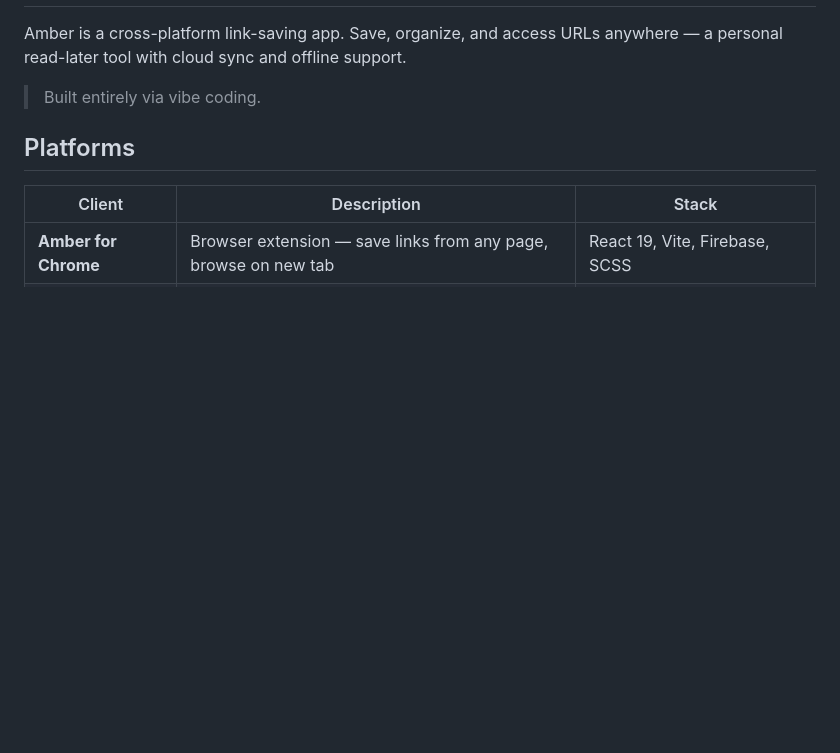
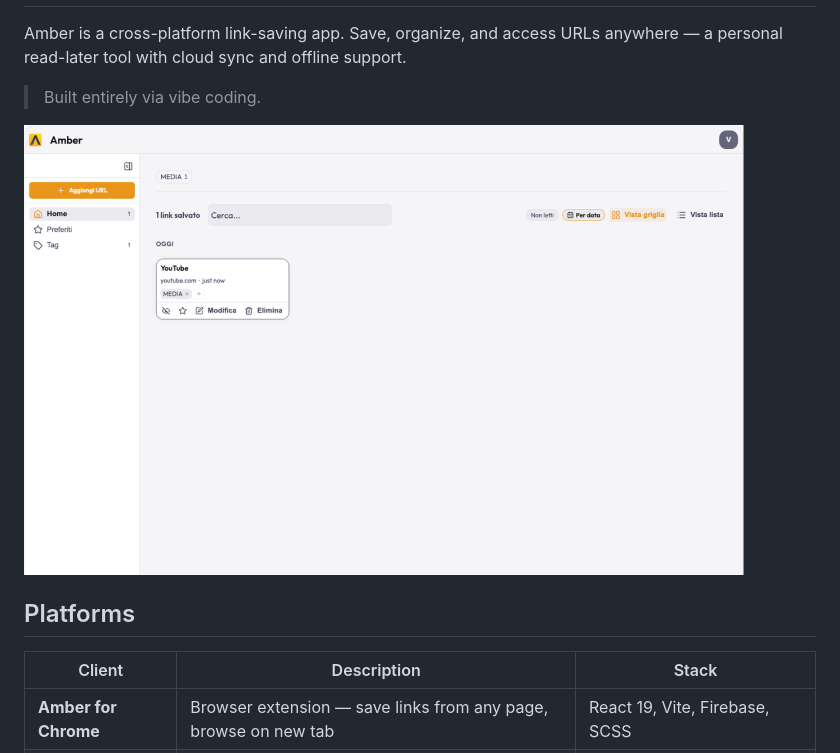
Before and after one commit to vscaperrotta/amber-link-manager, a Markdown page: README.md, the part around one of its changes. Rendered like a GitHub page; pictures changed too: brand/home.png (added); blank space fills up the shorter version.

Commit message:
docs: add logo and home screenshot to README
Co-Authored-By: Claude Sonnet 4.6 <noreply@anthropic.com>

```diff
--- a/README.md
+++ b/README.md
@@ -3,6 +3,8 @@
 Amber is a cross-platform link-saving app. Save, organize, and access URLs anywhere — a personal read-later tool with cloud sync and offline support.
 
 > Built entirely via vibe coding.
+
+<img src="./brand/home.png" alt="Amber home screenshot" width="720" />
 
 ## Platforms
 
```
Also changed, not shown: other parts of README.md (+1 -1 lines), brand/edit.png (added), brand/options1.png (added), brand/options2.png (added), brand/tag.png (added).
